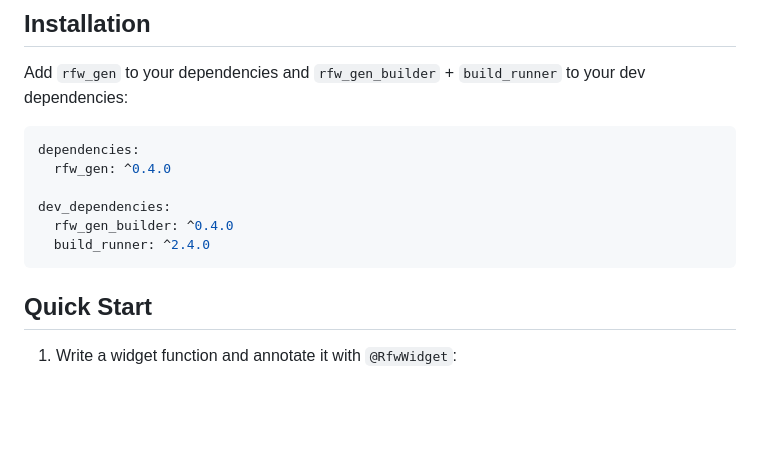
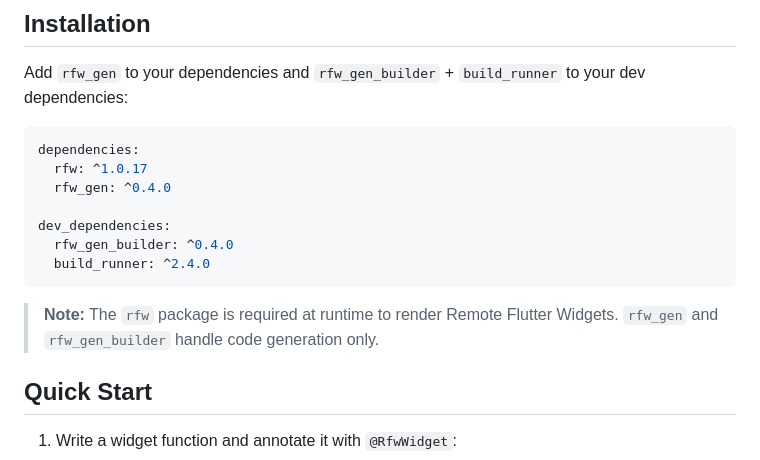
Before and after one commit to BottlePumpkin/rfw_gen, a Markdown page: packages/rfw_gen/README.md, the part around one of its changes. Rendered like a GitHub page; blank space fills up the shorter version.

````diff
--- a/packages/rfw_gen/README.md
+++ b/packages/rfw_gen/README.md
@@ -12,12 +12,16 @@ to your dev dependencies:
 
 ```yaml
 dependencies:
+  rfw: ^1.0.17
   rfw_gen: ^0.4.0
 
 dev_dependencies:
   rfw_gen_builder: ^0.4.0
   build_runner: ^2.4.0
 ```
+
+> **Note:** The `rfw` package is required at runtime to render Remote Flutter
+> Widgets. `rfw_gen` and `rfw_gen_builder` handle code generation only.
 
 ## Quick Start
 
````
Also changed, not shown: other parts of packages/rfw_gen/README.md (+56 -0 lines).
